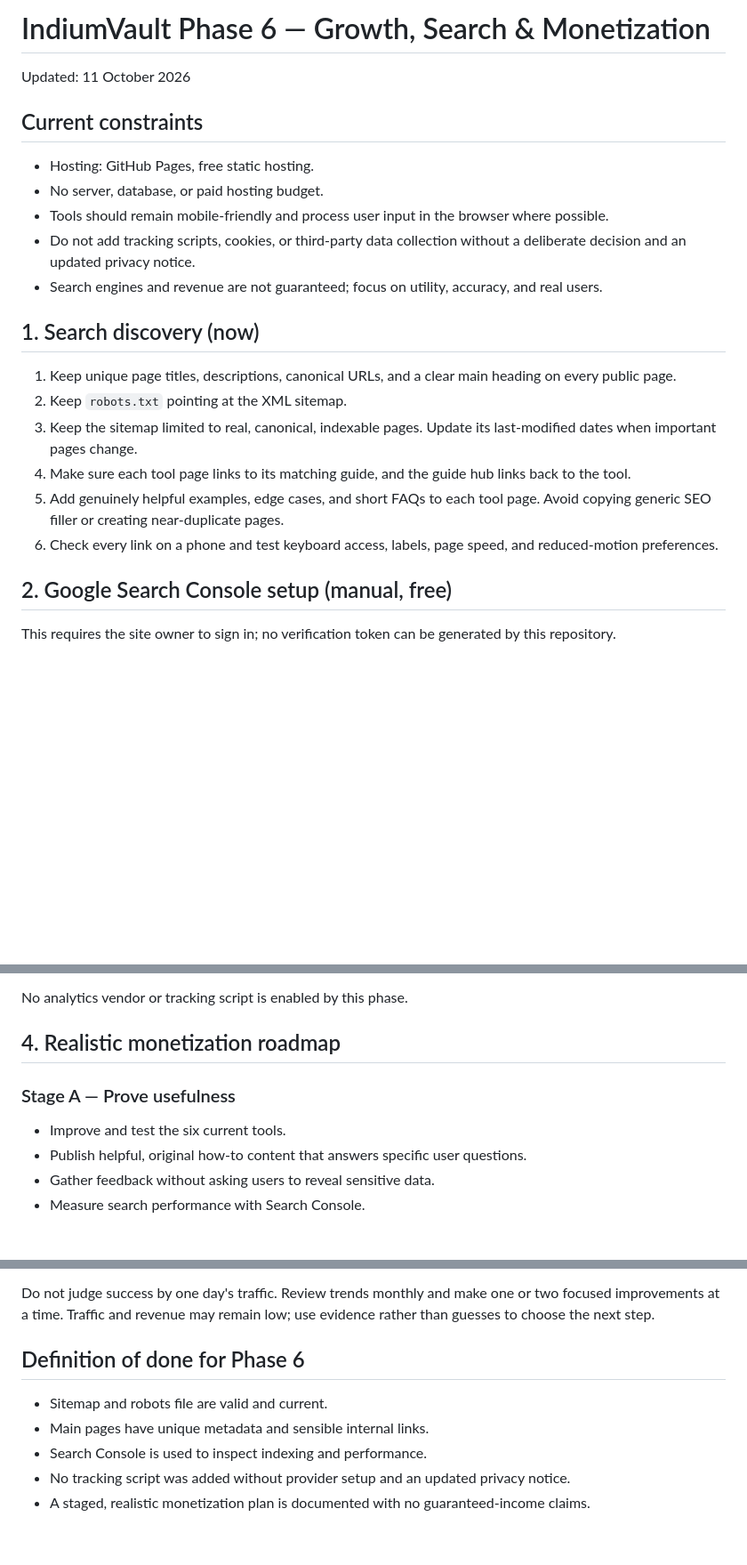
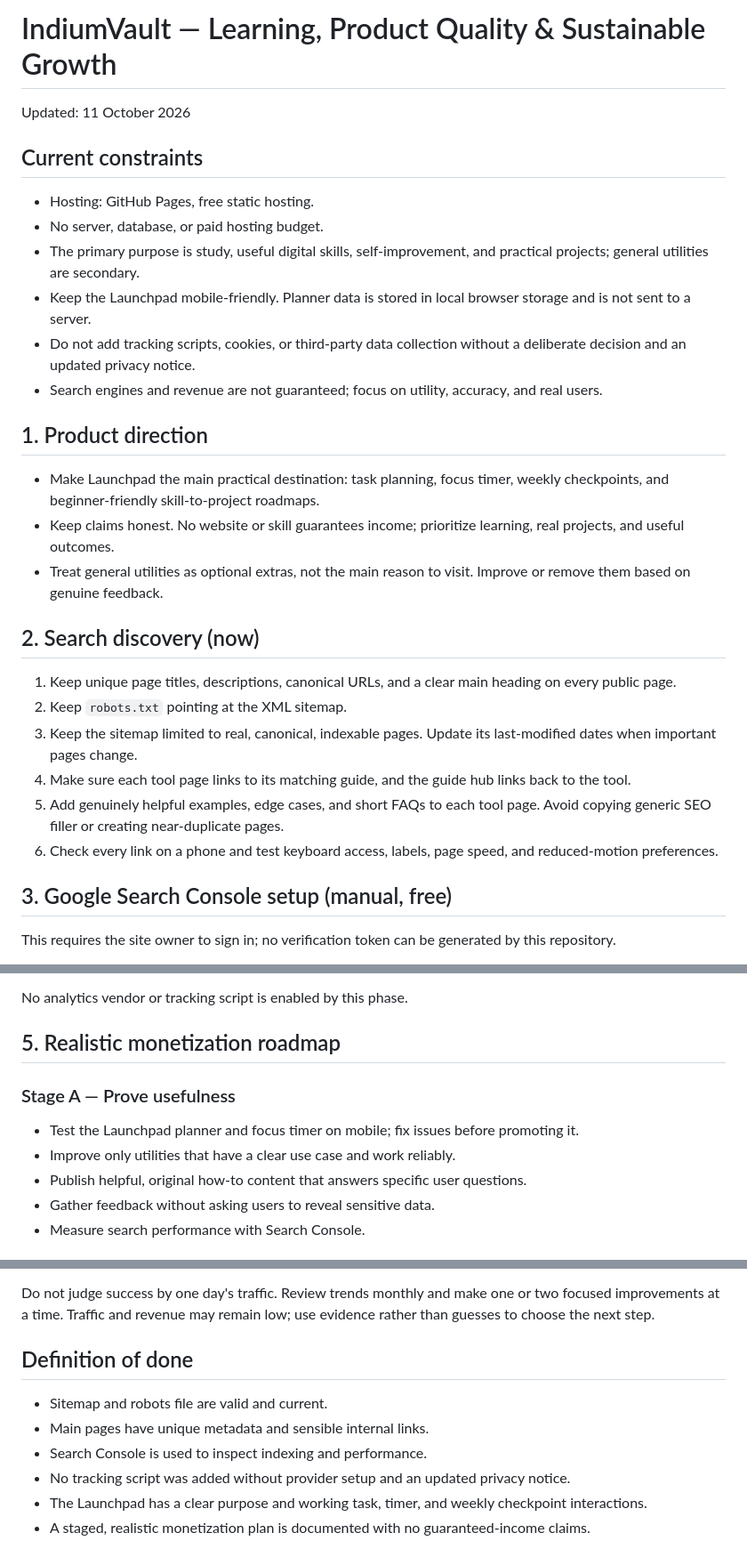
Before and after one commit to indiumvault/Indiumvalut-website, a Markdown page: GROWTH-ROADMAP.md, 3 parts joined by grey strips. Shown at 89% size. GitHub-like rendering; blank space fills up the shorter version.

Commit message:
Align roadmap with the study and project Launchpad

```diff
--- a/GROWTH-ROADMAP.md
+++ b/GROWTH-ROADMAP.md
@@ -1,15 +1,21 @@
-# IndiumVault Phase 6 — Growth, Search & Monetization
+# IndiumVault — Learning, Product Quality & Sustainable Growth
 
 Updated: 11 October 2026
 
 ## Current constraints
 - Hosting: GitHub Pages, free static hosting.
 - No server, database, or paid hosting budget.
-- Tools should remain mobile-friendly and process user input in the browser where possible.
+- The primary purpose is study, useful digital skills, self-improvement, and practical projects; general utilities are secondary.
+- Keep the Launchpad mobile-friendly. Planner data is stored in local browser storage and is not sent to a server.
 - Do not add tracking scripts, cookies, or third-party data collection without a deliberate decision and an updated privacy notice.
 - Search engines and revenue are not guaranteed; focus on utility, accuracy, and real users.
 
-## 1. Search discovery (now)
+## 1. Product direction
+- Make Launchpad the main practical destination: task planning, focus timer, weekly checkpoints, and beginner-friendly skill-to-project roadmaps.
+- Keep claims honest. No website or skill guarantees income; prioritize learning, real projects, and useful outcomes.
+- Treat general utilities as optional extras, not the main reason to visit. Improve or remove them based on genuine feedback.
+
+## 2. Search discovery (now)
 1. Keep unique page titles, descriptions, canonical URLs, and a clear main heading on every public page.
 2. Keep `robots.txt` pointing at the XML sitemap.
 3. Keep the sitemap limited to real, canonical, indexable pages. Update its last-modified dates when important pages change.
@@ -17,7 +23,7 @@ Updated: 11 October 2026
 5. Add genuinely helpful examples, edge cases, and short FAQs to each tool page. Avoid copying generic SEO filler or creating near-duplicate pages.
 6. Check every link on a phone and test keyboard access, labels, page speed, and reduced-motion preferences.
 
-## 2. Google Search Console setup (manual, free)
+## 3. Google Search Console setup (manual, free)
 This requires the site owner to sign in; no verification token can be generated by this repository.
 
 1. Open Google Search Console: https://search.google.com/search-console/
@@ -38,9 +44,10 @@ If traffic measurement beyond search is useful, choose a provider only after che
 
 No analytics vendor or tracking script is enabled by this phase.
 
-## 4. Realistic monetization roadmap
+## 5. Realistic monetization roadmap
 ### Stage A — Prove usefulness
-- Improve and test the six current tools.
+- Test the Launchpad planner and focus timer on mobile; fix issues before promoting it.
+- Improve only utilities that have a clear use case and work reliably.
 - Publish helpful, original how-to content that answers specific user questions.
 - Gather feedback without asking users to reveal sensitive data.
 - Measure search performance with Search Console.
@@ -90,9 +97,10 @@ Track these in a simple note or spreadsheet:
 
 Do not judge success by one day's traffic. Review trends monthly and make one or two focused improvements at a time. Traffic and revenue may remain low; use evidence rather than guesses to choose the next step.
 
-## Definition of done for Phase 6
+## Definition of done
 - Sitemap and robots file are valid and current.
 - Main pages have unique metadata and sensible internal links.
 - Search Console is used to inspect indexing and performance.
 - No tracking script was added without provider setup and an updated privacy notice.
+- The Launchpad has a clear purpose and working task, timer, and weekly checkpoint interactions.
 - A staged, realistic monetization plan is documented with no guaranteed-income claims.
```
Also changed, not shown: other parts of GROWTH-ROADMAP.md (+3 -3 lines).
